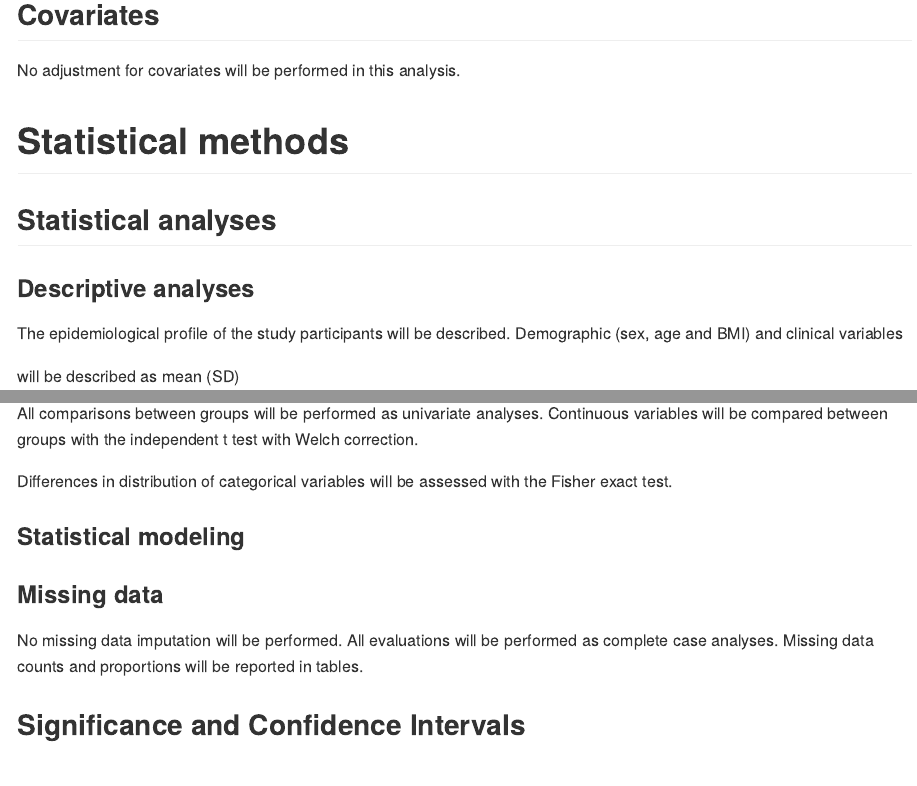
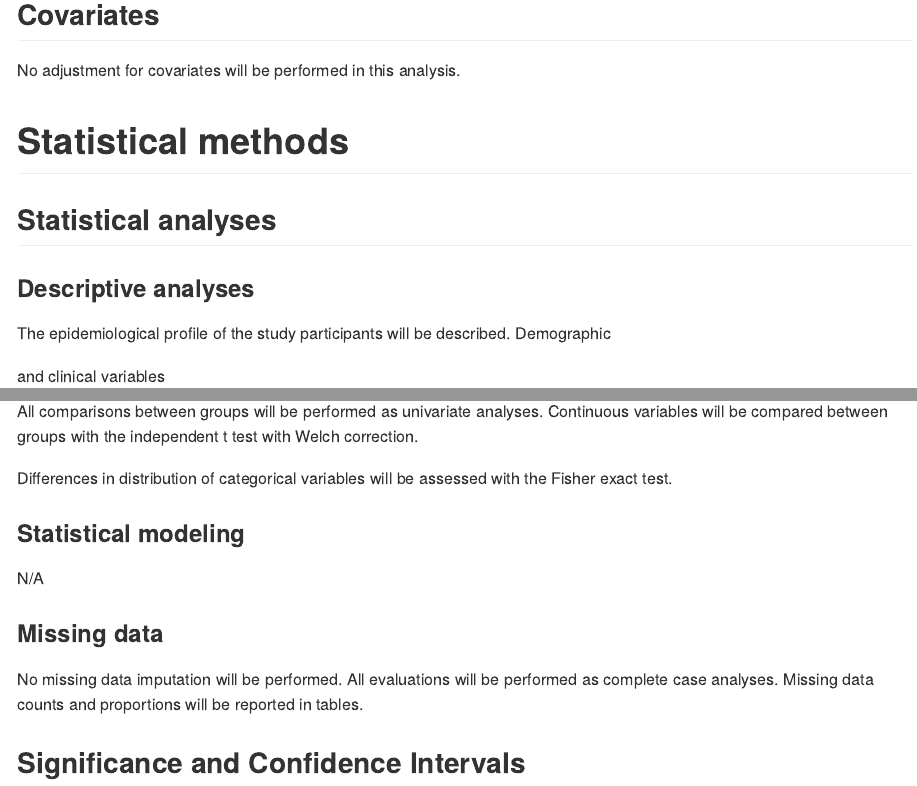
Before and after one commit to philsf-biostat/SAR-2023-010-TK, an R Markdown document (report/SAP-2023-010-TK-v01.Rmd): the page in a window 1100 px wide, from 2430 px down, and a second part further down, joined at a grey line. The pictures show the output file report/SAP-2023-010-TK-v01.md that the author committed with the source, drawn offline in the style of GitHub.

Commit message:
statistical analyses

```diff
--- a/report/SAP-2023-010-TK-v01.Rmd
+++ b/report/SAP-2023-010-TK-v01.Rmd
@@ -186,7 +186,7 @@ No adjustment for covariates will be performed in this analysis.
 
 The epidemiological profile of the study participants will be described.
 Demographic
-(sex, age and BMI)
+<!-- (sex, age and BMI) -->
 and clinical variables
 <!-- ( [vars] ) -->
 will be described as
@@ -211,6 +211,8 @@ Fisher exact test.
 <!-- All inferential analyses will be performed in the statistical models (described in the next section). -->
 
 ### Statistical modeling
+
+N/A
 
 ### Missing data
 
```
Also changed, not shown: report/SAP-2023-010-TK-v01.md.
